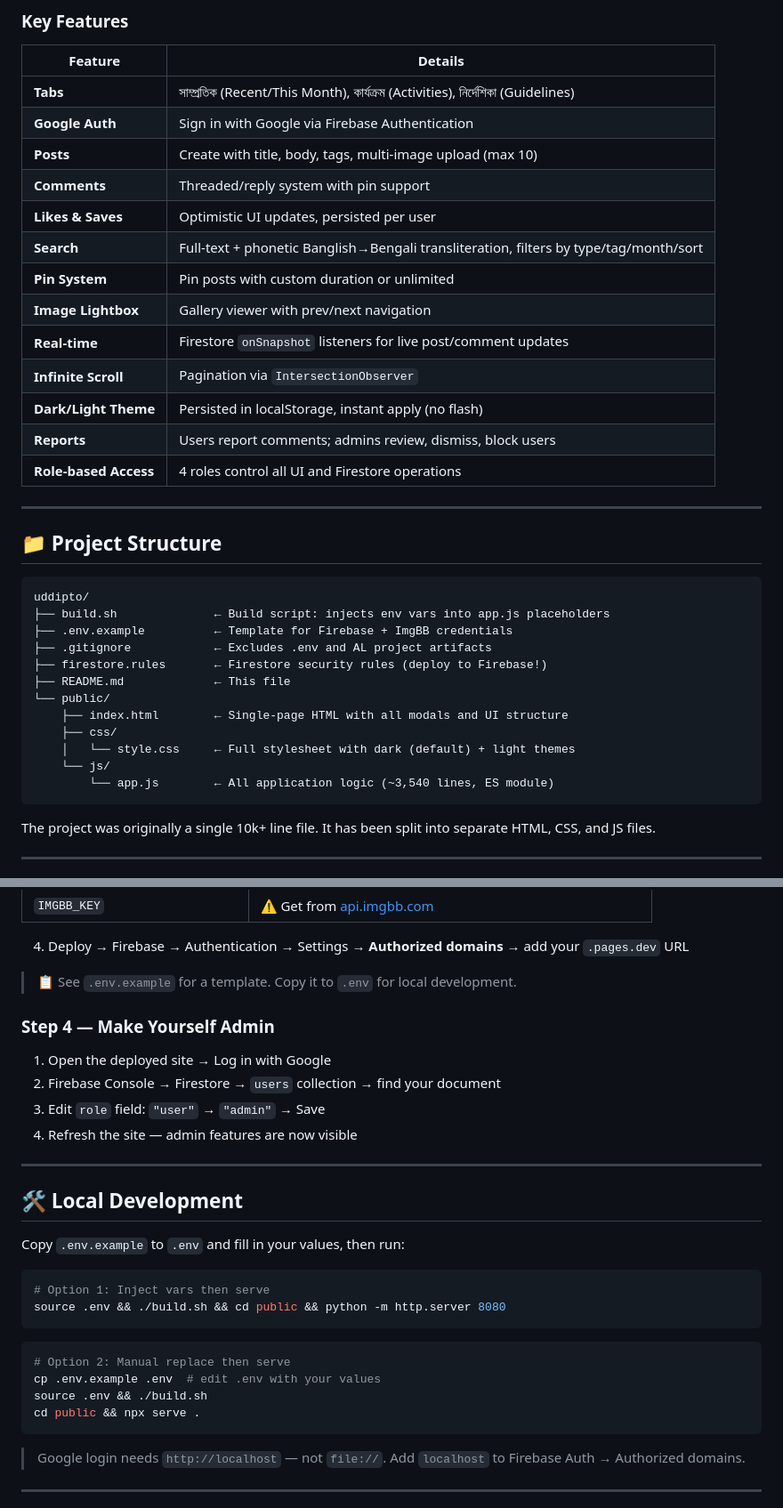
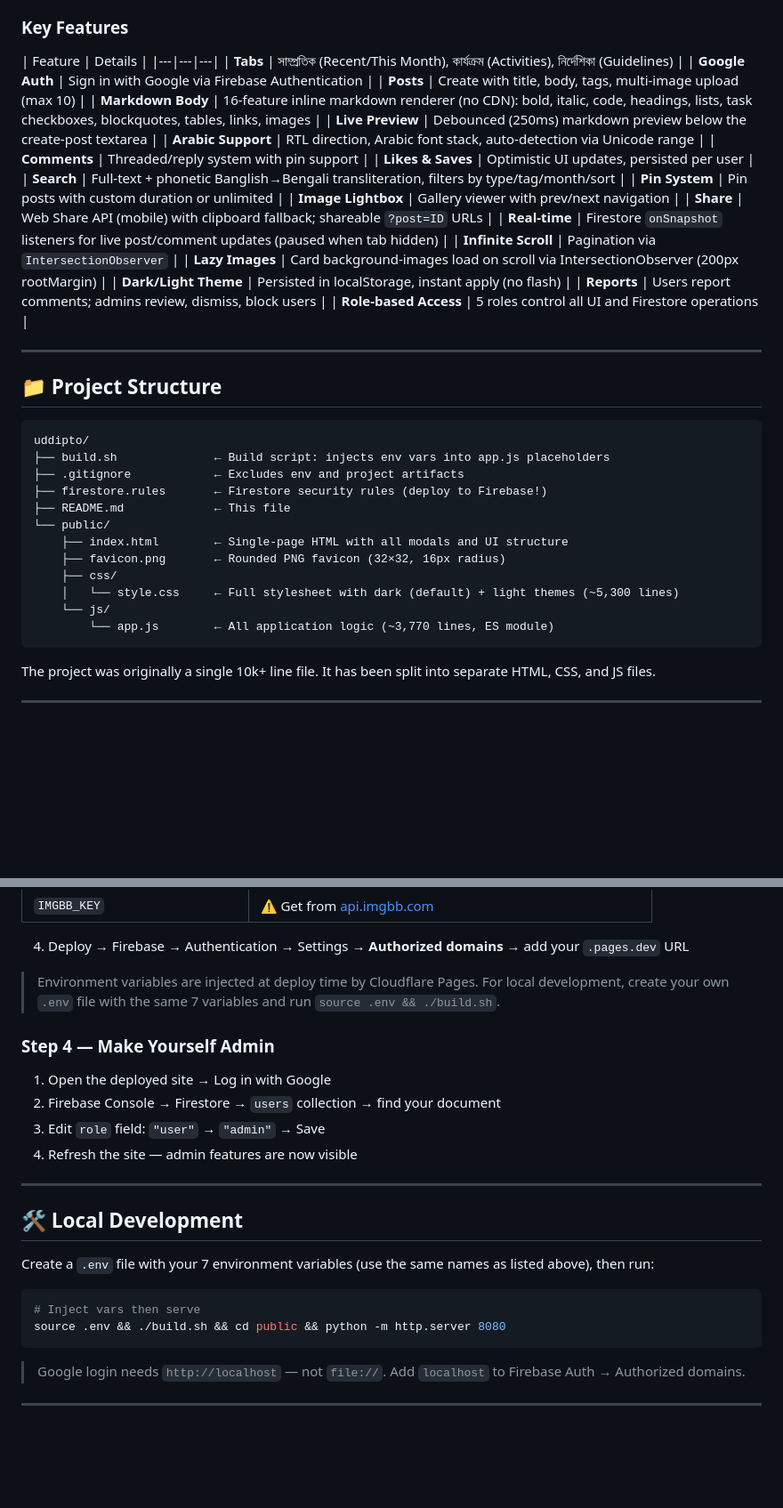
Before and after one commit to taxin-404/uddipto, a Markdown page: README.md, 2 parts joined by grey strips. Shown at 89% size. Drawn GitHub-style; blank space fills up the shorter version.

````diff
--- a/README.md
+++ b/README.md
@@ -11,20 +11,25 @@
 ### Key Features
 
 | Feature | Details |
-|---|---|
+|---|---|---|
 | **Tabs** | সাম্প্রতিক (Recent/This Month), কার্যক্রম (Activities), নির্দেশিকা (Guidelines) |
 | **Google Auth** | Sign in with Google via Firebase Authentication |
 | **Posts** | Create with title, body, tags, multi-image upload (max 10) |
+| **Markdown Body** | 16-feature inline markdown renderer (no CDN): bold, italic, code, headings, lists, task checkboxes, blockquotes, tables, links, images |
+| **Live Preview** | Debounced (250ms) markdown preview below the create-post textarea |
+| **Arabic Support** | RTL direction, Arabic font stack, auto-detection via Unicode range |
 | **Comments** | Threaded/reply system with pin support |
 | **Likes & Saves** | Optimistic UI updates, persisted per user |
 | **Search** | Full-text + phonetic Banglish→Bengali transliteration, filters by type/tag/month/sort |
 | **Pin System** | Pin posts with custom duration or unlimited |
 | **Image Lightbox** | Gallery viewer with prev/next navigation |
-| **Real-time** | Firestore `onSnapshot` listeners for live post/comment updates |
+| **Share** | Web Share API (mobile) with clipboard fallback; shareable `?post=ID` URLs |
+| **Real-time** | Firestore `onSnapshot` listeners for live post/comment updates (paused when tab hidden) |
 | **Infinite Scroll** | Pagination via `IntersectionObserver` |
+| **Lazy Images** | Card background-images load on scroll via IntersectionObserver (200px rootMargin) |
 | **Dark/Light Theme** | Persisted in localStorage, instant apply (no flash) |
 | **Reports** | Users report comments; admins review, dismiss, block users |
-| **Role-based Access** | 4 roles control all UI and Firestore operations |
+| **Role-based Access** | 5 roles control all UI and Firestore operations |
 
 ---
 
@@ -33,16 +38,16 @@
 ```
 uddipto/
 ├── build.sh              ← Build script: injects env vars into app.js placeholders
-├── .env.example          ← Template for Firebase + ImgBB credentials
-├── .gitignore            ← Excludes .env and AL project artifacts
+├── .gitignore            ← Excludes env and project artifacts
 ├── firestore.rules       ← Firestore security rules (deploy to Firebase!)
 ├── README.md             ← This file
 └── public/
     ├── index.html        ← Single-page HTML with all modals and UI structure
+    ├── favicon.png       ← Rounded PNG favicon (32×32, 16px radius)
     ├── css/
-    │   └── style.css     ← Full stylesheet with dark (default) + light themes
+    │   └── style.css     ← Full stylesheet with dark (default) + light themes (~5,300 lines)
     └── js/
-        └── app.js        ← All application logic (~3,540 lines, ES module)
+        └── app.js        ← All application logic (~3,770 lines, ES module)
 ```
 
 The project was originally a single 10k+ line file. It has been split into separate HTML, CSS, and JS files.
@@ -265,7 +321,7 @@ Open the file and use `Ctrl+G` to jump to any section:
 
 4. Deploy → Firebase → Authentication → Settings → **Authorized domains** → add your `.pages.dev` URL
 
-> 📋 See `.env.example` for a template. Copy it to `.env` for local development.
+> Environment variables are injected at deploy time by Cloudflare Pages. For local development, create your own `.env` file with the same 7 variables and run `source .env && ./build.sh`.
 
 ### Step 4 — Make Yourself Admin
 
@@ -278,18 +334,11 @@ Open the file and use `Ctrl+G` to jump to any section:
 
 ## 🛠️ Local Development
 
-Copy `.env.example` to `.env` and fill in your values, then run:
+Create a `.env` file with your 7 environment variables (use the same names as listed above), then run:
 
 ```bash
-# Option 1: Inject vars then serve
+# Inject vars then serve
 source .env && ./build.sh && cd public && python -m http.server 8080
-```
-
-```bash
-# Option 2: Manual replace then serve
-cp .env.example .env  # edit .env with your values
-source .env && ./build.sh
-cd public && npx serve .
 ```
 
 > Google login needs `http://localhost` — not `file://`. Add `localhost` to Firebase Auth → Authorized domains.
````
Also changed, not shown: other parts of README.md (+83 -31 lines).
